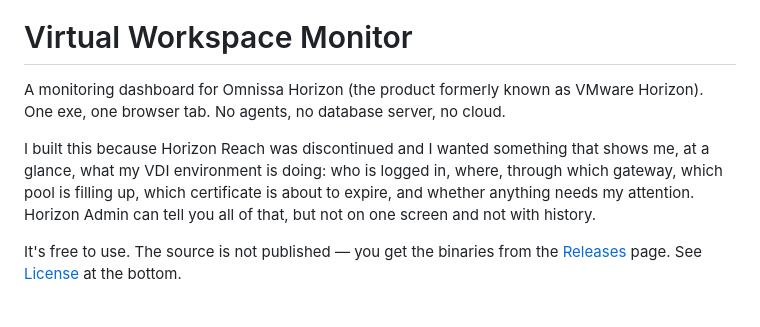
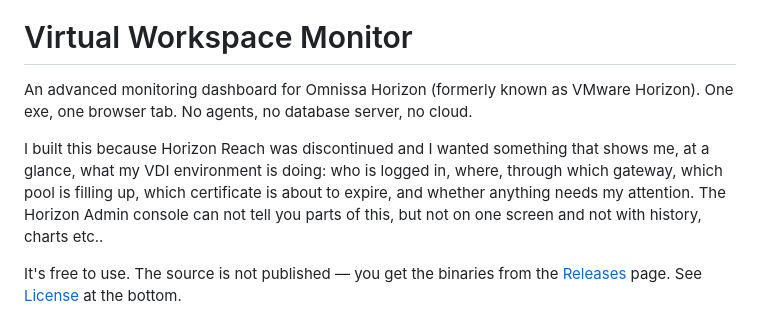
Before and after one commit to skynet-projects/virtual-workspace-monitor, a Markdown page: README.md, the part around the change. Rendered like a GitHub page.

```diff
--- a/README.md
+++ b/README.md
@@ -4,9 +4,9 @@
 
 # Virtual Workspace Monitor
 
-A monitoring dashboard for Omnissa Horizon (the product formerly known as VMware Horizon). One exe, one browser tab. No agents, no database server, no cloud.
+An advanced monitoring dashboard for Omnissa Horizon (formerly known as VMware Horizon). One exe, one browser tab. No agents, no database server, no cloud.
 
-I built this because Horizon Reach was discontinued and I wanted something that shows me, at a glance, what my VDI environment is doing: who is logged in, where, through which gateway, which pool is filling up, which certificate is about to expire, and whether anything needs my attention. Horizon Admin can tell you all of that, but not on one screen and not with history.
+I built this because Horizon Reach was discontinued and I wanted something that shows me, at a glance, what my VDI environment is doing: who is logged in, where, through which gateway, which pool is filling up, which certificate is about to expire, and whether anything needs my attention. The Horizon Admin console can not tell you parts of this, but not on one screen and not with history, charts etc..
 
 It's free to use. The source is not published — you get the binaries from the [Releases](../../releases) page. See [License](#license) at the bottom.
 
```
